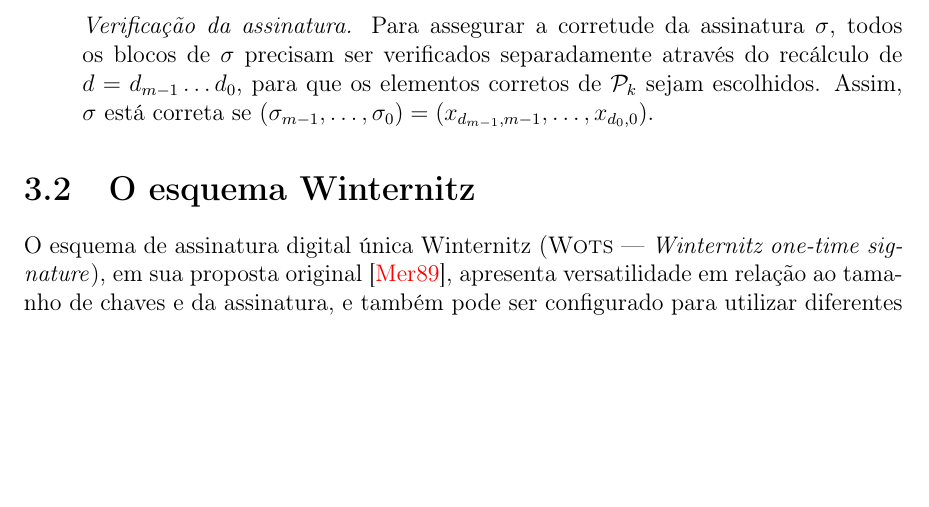
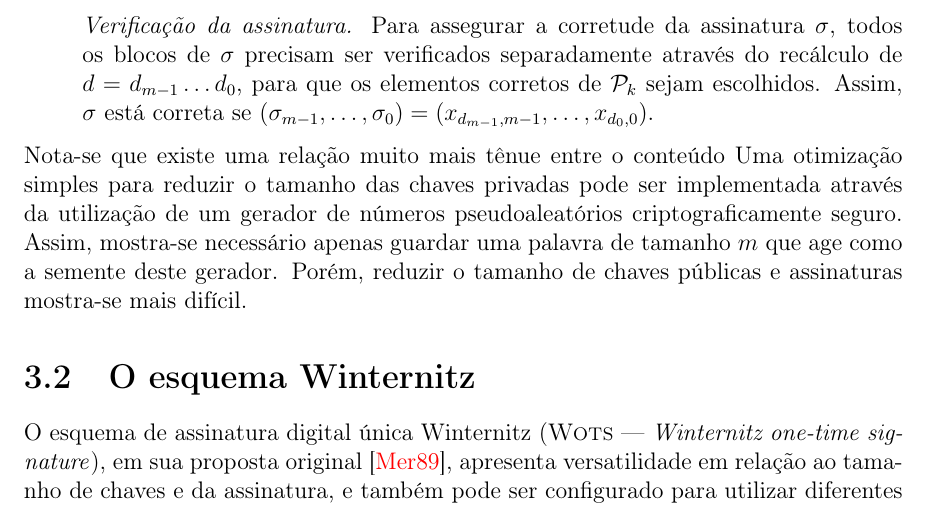
Before and after one commit to zambonin/bsc, a LaTeX document (bsc.tex): part of page 11 of 15, cut so that both start at the same text, the shorter picture padded with empty space. Compiled offline with pdfLaTeX.

Commit message:
sharelatex: update bsc.tex from r4091 to r4184

```diff
--- a/bsc.tex
+++ b/bsc.tex
@@ -590,7 +590,12 @@ e discute-se algumas de suas características.
 
 \end{enumerate}
 
-
+Nota-se que existe uma relação muito mais tênue entre o conteúdo
+Uma otimização simples para reduzir o tamanho das chaves privadas pode ser
+implementada através da utilização de um gerador de números pseudoaleatórios
+criptograficamente seguro. Assim, mostra-se necessário apenas guardar uma
+palavra de tamanho $m$ que age como a semente deste gerador. Porém, reduzir
+o tamanho de chaves públicas e assinaturas mostra-se mais difícil.
 
 \section{O esquema Winternitz}
 
```
